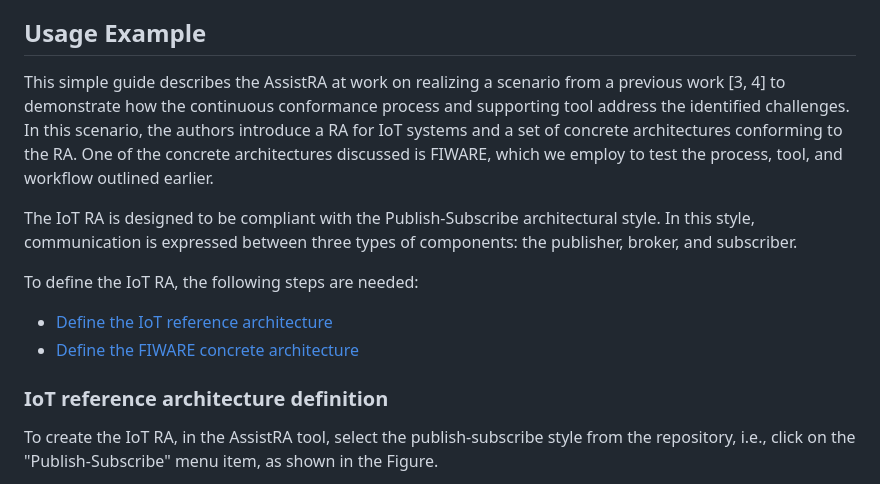
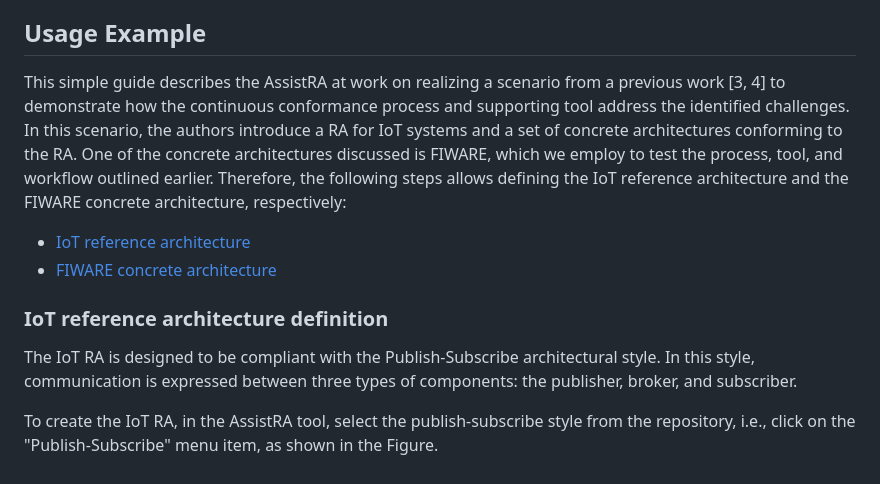
Before and after one commit to gssi/ICSA2024AE, a Markdown page: README.md, the part around the change printed below. GitHub-like rendering.

```diff
--- a/README.md
+++ b/README.md
@@ -51,15 +51,13 @@ To install the AssistRA tool, please follow [Installation Guide](/Install.md).
 **Once front-end and back-end services are running and installed, open a browser and type [http://localhost/assistra](http://localhost/assistra)**
 
 ## Usage Example
-This simple guide describes the AssistRA at work on realizing a scenario from a previous work [3, 4] to demonstrate how the continuous conformance process and supporting tool address the identified challenges. In this scenario, the authors introduce a RA for IoT systems and a set of concrete architectures conforming to the RA. One of the concrete architectures discussed is FIWARE, which we employ to test the process, tool, and workflow outlined earlier.
+This simple guide describes the AssistRA at work on realizing a scenario from a previous work [3, 4] to demonstrate how the continuous conformance process and supporting tool address the identified challenges. In this scenario, the authors introduce a RA for IoT systems and a set of concrete architectures conforming to the RA. One of the concrete architectures discussed is FIWARE, which we employ to test the process, tool, and workflow outlined earlier. Therefore, the following steps allows defining the IoT reference architecture and the FIWARE concrete architecture, respectively:
+- [IoT reference architecture](#iot-reference-architecture-definition)
+- [FIWARE concrete architecture](#fiware-concrete-architecture-definition)
 
+### IoT reference architecture definition
 The IoT RA is designed to be compliant with the Publish-Subscribe architectural style. In this style, communication is expressed between three types of components: the publisher, broker, and subscriber.
 
-To define the IoT RA, the following steps are needed:
-- [Define the IoT reference architecture](#iot-reference-architecture-definition)
-- [Define the FIWARE concrete architecture](#fiware-concrete-architecture-definition)
-
-### IoT reference architecture definition
 To create the IoT RA, in the AssistRA tool, select the publish-subscribe style from the repository, i.e., click on the "Publish-Subscribe" menu item, as shown in the Figure.
 
 ![Publish-subscribe selection](assets/iot-ra-definition-01.png)
```
Also changed, not shown: other parts of README.md (+38 -1 lines), assets/fiware-architecture-definition-01.png (added), assets/fiware-architecture-definition-02.png (added), assets/fiware-architecture-definition-03.png (added), assets/fiware-architecture-definition-04.png (added).
